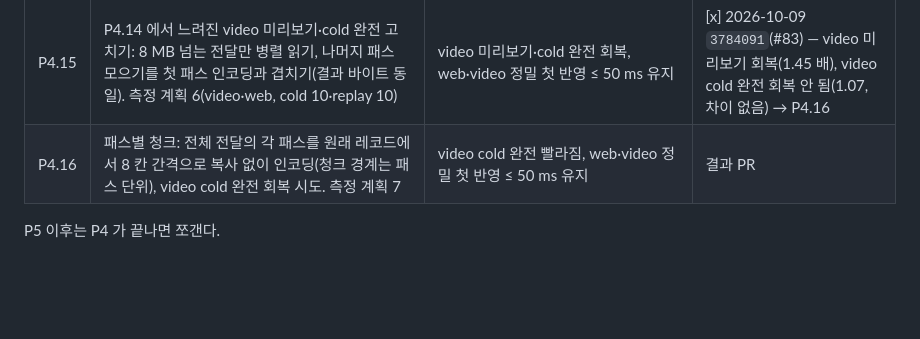
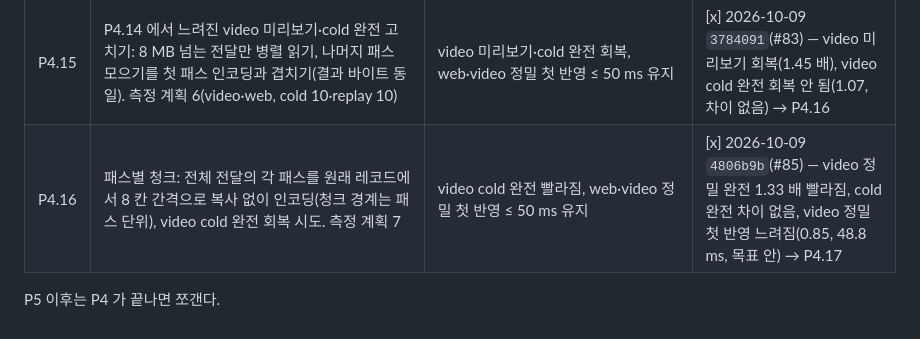
Before and after one commit to i3months/pointblitz, a Markdown page: docs/ops/TASKS.md, the part around the change. Rendered like a GitHub page; blank space fills up the shorter version.

Commit message:
Add supervisor review note for PR #85; P4.16 done

```diff
--- a/docs/ops/TASKS.md
+++ b/docs/ops/TASKS.md
@@ -72,6 +72,6 @@ WebRTC 비교(결정 0010 "P3 이후")는 P3.4 결과를 보고 따로 쪼갠다
 | P4.13 | 정밀 거친 것 먼저(결정 0051 ③): 전체 전달을 8 개마다 하나 순서로, `FLAG_FIRST_PASS_COMPLETE`, 클라이언트·영상 서버·**B1(a·b·webgpu)** 이 첫 1/8 에서 새 세대로 바꿈(B2 는 그대로), `event_first_latency` 지표 | 단위 시험(순서·표시·마지막 청크), 재생에서 첫 반영 < 완전 반영 | [x] 2026-10-09 `4cca2cc`(#78) |
 | P4.14 | P4.12·P4.13 측정(0049 규칙, 변경 전 = 0050 뒤 main): web·webgl·native·video × replay ×60 10 + cold 10, 첫 반영·완전 반영, 받기 바닥 | 결과 문서, 목표 판정(web·video 정밀 첫 반영 ≤ 50 ms) | [x] 2026-10-09 `8c8e80a`(#81) — 목표 통과(web 37.2·video 38.5 ms), video 미리보기·cold 완전 느려짐 → P4.15 |
 | P4.15 | P4.14 에서 느려진 video 미리보기·cold 완전 고치기: 8 MB 넘는 전달만 병렬 읽기, 나머지 패스 모으기를 첫 패스 인코딩과 겹치기(결과 바이트 동일). 측정 계획 6(video·web, cold 10·replay 10) | video 미리보기·cold 완전 회복, web·video 정밀 첫 반영 ≤ 50 ms 유지 | [x] 2026-10-09 `3784091`(#83) — video 미리보기 회복(1.45 배), video cold 완전 회복 안 됨(1.07, 차이 없음) → P4.16 |
-| P4.16 | 패스별 청크: 전체 전달의 각 패스를 원래 레코드에서 8 칸 간격으로 복사 없이 인코딩(청크 경계는 패스 단위), video cold 완전 회복 시도. 측정 계획 7 | video cold 완전 빨라짐, web·video 정밀 첫 반영 ≤ 50 ms 유지 | 결과 PR |
+| P4.16 | 패스별 청크: 전체 전달의 각 패스를 원래 레코드에서 8 칸 간격으로 복사 없이 인코딩(청크 경계는 패스 단위), video cold 완전 회복 시도. 측정 계획 7 | video cold 완전 빨라짐, web·video 정밀 첫 반영 ≤ 50 ms 유지 | [x] 2026-10-09 `4806b9b`(#85) — video 정밀 완전 1.33 배 빨라짐, cold 완전 차이 없음, video 정밀 첫 반영 느려짐(0.85, 48.8 ms, 목표 안) → P4.17 |
 
 P5 이후는 P4 가 끝나면 쪼갠다.
```
Also changed, not shown: 1 other file.
